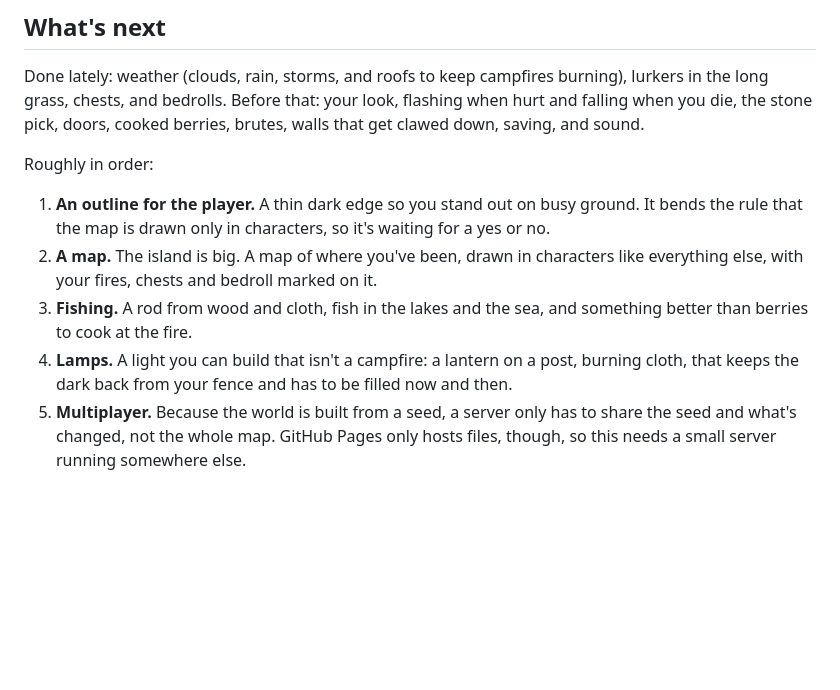
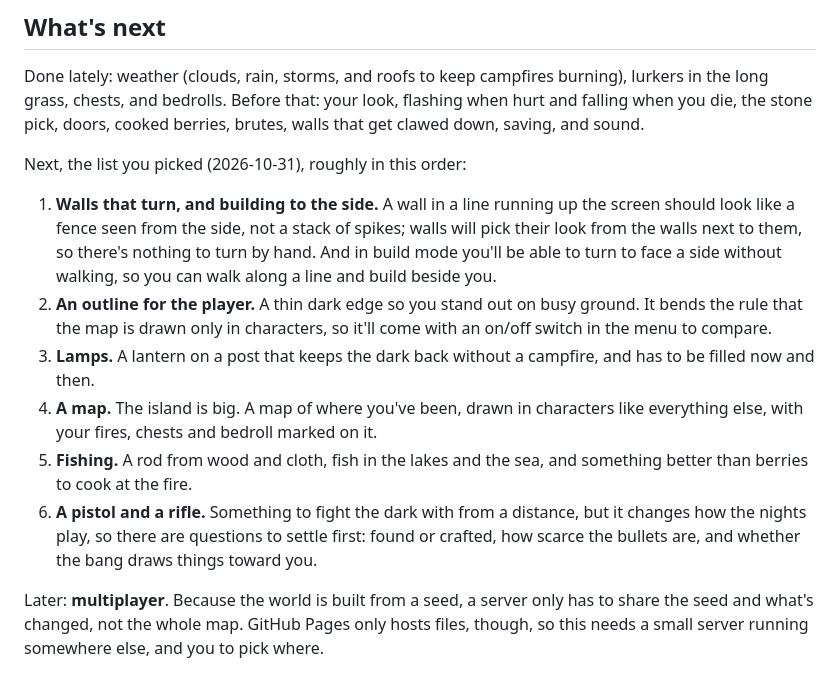
Before and after one commit to DaveyXJones/ASCII_Nightmare, a Markdown page: README.md, the part around the change. Rendered like a GitHub page; blank space fills up the shorter version.

```diff
--- a/README.md
+++ b/README.md
@@ -295,16 +295,25 @@ Done lately: weather (clouds, rain, storms, and roofs to keep campfires burning)
 long grass, chests, and bedrolls. Before that: your look, flashing when hurt and falling when you
 die, the stone pick, doors, cooked berries, brutes, walls that get clawed down, saving, and sound.
 
-Roughly in order:
+Next, the list you picked (2026-10-31), roughly in this order:
 
-1. **An outline for the player.** A thin dark edge so you stand out on busy ground. It bends the
-   rule that the map is drawn only in characters, so it's waiting for a yes or no.
-2. **A map.** The island is big. A map of where you've been, drawn in characters like everything
+1. **Walls that turn, and building to the side.** A wall in a line running up the screen should
+   look like a fence seen from the side, not a stack of spikes; walls will pick their look from
+   the walls next to them, so there's nothing to turn by hand. And in build mode you'll be able
+   to turn to face a side without walking, so you can walk along a line and build beside you.
+2. **An outline for the player.** A thin dark edge so you stand out on busy ground. It bends the
+   rule that the map is drawn only in characters, so it'll come with an on/off switch in the menu
+   to compare.
+3. **Lamps.** A lantern on a post that keeps the dark back without a campfire, and has to be
+   filled now and then.
+4. **A map.** The island is big. A map of where you've been, drawn in characters like everything
    else, with your fires, chests and bedroll marked on it.
-3. **Fishing.** A rod from wood and cloth, fish in the lakes and the sea, and something better than
+5. **Fishing.** A rod from wood and cloth, fish in the lakes and the sea, and something better than
    berries to cook at the fire.
-4. **Lamps.** A light you can build that isn't a campfire: a lantern on a post, burning cloth, that
-   keeps the dark back from your fence and has to be filled now and then.
-5. **Multiplayer.** Because the world is built from a seed, a server only has to share the seed
-   and what's changed, not the whole map. GitHub Pages only hosts files, though, so this needs a
-   small server running somewhere else.
+6. **A pistol and a rifle.** Something to fight the dark with from a distance, but it changes how
+   the nights play, so there are questions to settle first: found or crafted, how scarce the
+   bullets are, and whether the bang draws things toward you.
+
+Later: **multiplayer**. Because the world is built from a seed, a server only has to share the seed
+and what's changed, not the whole map. GitHub Pages only hosts files, though, so this needs a small
+server running somewhere else, and you to pick where.
```
Also changed, not shown: CLAUDE.md (+48 -3 lines).
